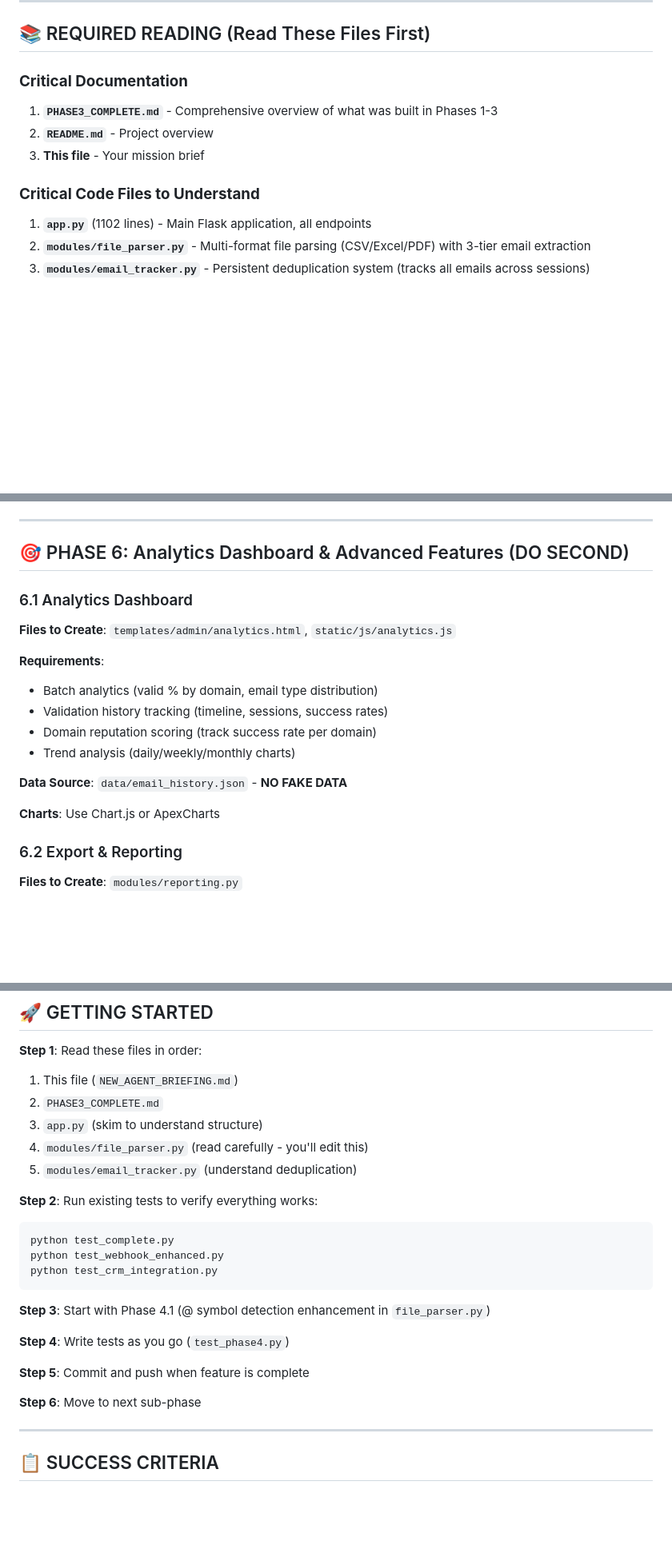
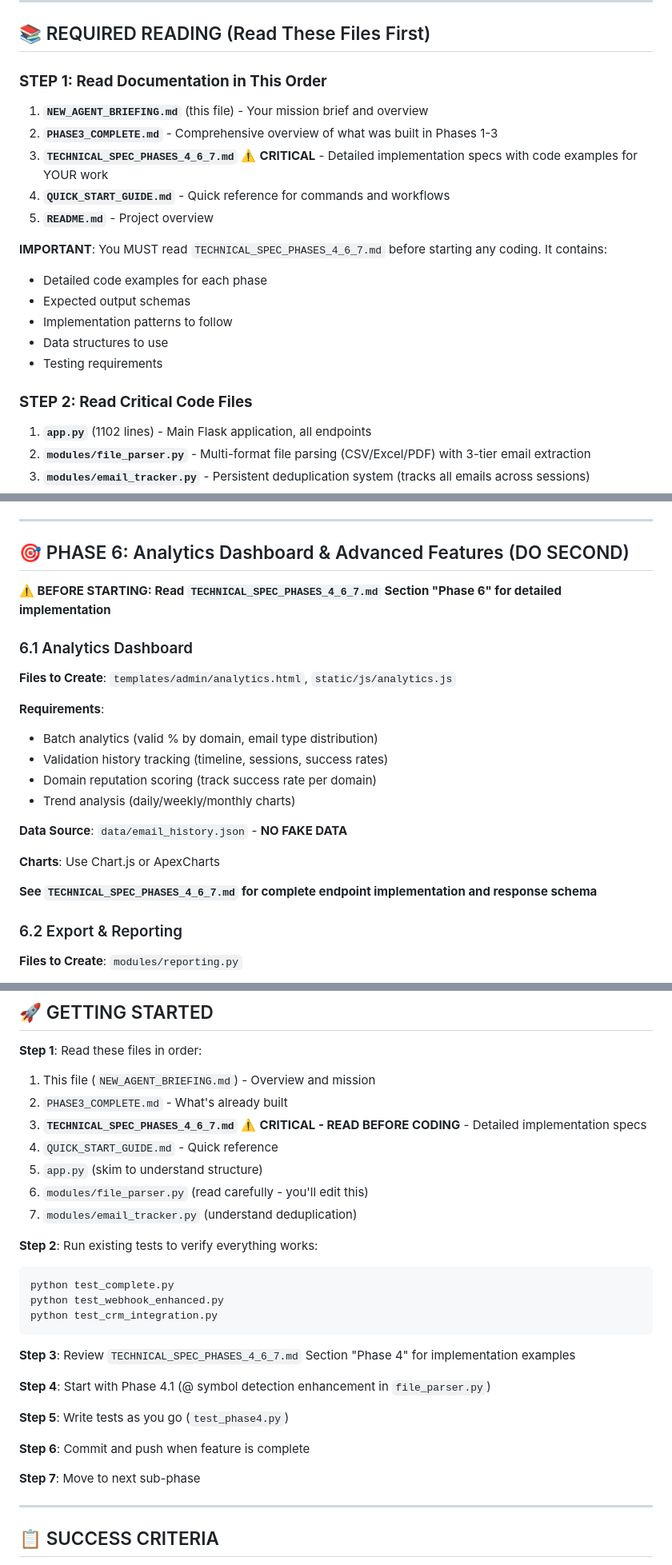
Before and after one commit to Syndiscore2025/emailval, a Markdown page: NEW_AGENT_BRIEFING.md, 3 parts joined by grey strips. Shown at 80% size. Drawn GitHub-style; blank space fills up the shorter version.

Commit message:
Updated agent briefing to emphasize reading TECHNICAL_SPEC_PHASES_4_6_7.md

````diff
--- a/NEW_AGENT_BRIEFING.md
+++ b/NEW_AGENT_BRIEFING.md
@@ -39,12 +39,21 @@ Complete **Phases 4, 6, and 7** of the Universal Email Validator project. Phase
 
 ## 📚 REQUIRED READING (Read These Files First)
 
-### **Critical Documentation**
-1. **`PHASE3_COMPLETE.md`** - Comprehensive overview of what was built in Phases 1-3
-2. **`README.md`** - Project overview
-3. **This file** - Your mission brief
+### **STEP 1: Read Documentation in This Order**
+1. **`NEW_AGENT_BRIEFING.md`** (this file) - Your mission brief and overview
+2. **`PHASE3_COMPLETE.md`** - Comprehensive overview of what was built in Phases 1-3
+3. **`TECHNICAL_SPEC_PHASES_4_6_7.md`** ⚠️ **CRITICAL** - Detailed implementation specs with code examples for YOUR work
+4. **`QUICK_START_GUIDE.md`** - Quick reference for commands and workflows
+5. **`README.md`** - Project overview
 
-### **Critical Code Files to Understand**
+**IMPORTANT**: You MUST read `TECHNICAL_SPEC_PHASES_4_6_7.md` before starting any coding. It contains:
+- Detailed code examples for each phase
+- Expected output schemas
+- Implementation patterns to follow
+- Data structures to use
+- Testing requirements
+
+### **STEP 2: Read Critical Code Files**
 1. **`app.py`** (1102 lines) - Main Flask application, all endpoints
 2. **`modules/file_parser.py`** - Multi-format file parsing (CSV/Excel/PDF) with 3-tier email extraction
 3. **`modules/email_tracker.py`** - Persistent deduplication system (tracks all emails across sessions)
@@ -153,6 +172,8 @@ view test_complete.py
 
 ## 🎯 PHASE 6: Analytics Dashboard & Advanced Features (DO SECOND)
 
+**⚠️ BEFORE STARTING: Read `TECHNICAL_SPEC_PHASES_4_6_7.md` Section "Phase 6" for detailed implementation**
+
 ### 6.1 Analytics Dashboard
 **Files to Create**: `templates/admin/analytics.html`, `static/js/analytics.js`
 
@@ -165,6 +186,8 @@ view test_complete.py
 **Data Source**: `data/email_history.json` - **NO FAKE DATA**
 
 **Charts**: Use Chart.js or ApexCharts
+
+**See `TECHNICAL_SPEC_PHASES_4_6_7.md` for complete endpoint implementation and response schema**
 
 ### 6.2 Export & Reporting
 **Files to Create**: `modules/reporting.py`
@@ -336,11 +367,13 @@ git push origin main
 ## 🚀 GETTING STARTED
 
 **Step 1**: Read these files in order:
-1. This file (`NEW_AGENT_BRIEFING.md`)
-2. `PHASE3_COMPLETE.md`
-3. `app.py` (skim to understand structure)
-4. `modules/file_parser.py` (read carefully - you'll edit this)
-5. `modules/email_tracker.py` (understand deduplication)
+1. This file (`NEW_AGENT_BRIEFING.md`) - Overview and mission
+2. `PHASE3_COMPLETE.md` - What's already built
+3. **`TECHNICAL_SPEC_PHASES_4_6_7.md`** ⚠️ **CRITICAL - READ BEFORE CODING** - Detailed implementation specs
+4. `QUICK_START_GUIDE.md` - Quick reference
+5. `app.py` (skim to understand structure)
+6. `modules/file_parser.py` (read carefully - you'll edit this)
+7. `modules/email_tracker.py` (understand deduplication)
 
 **Step 2**: Run existing tests to verify everything works:
 ```bash
@@ -349,13 +382,15 @@ python test_webhook_enhanced.py
 python test_crm_integration.py
 ```
 
-**Step 3**: Start with Phase 4.1 (@ symbol detection enhancement in `file_parser.py`)
+**Step 3**: Review `TECHNICAL_SPEC_PHASES_4_6_7.md` Section "Phase 4" for implementation examples
 
-**Step 4**: Write tests as you go (`test_phase4.py`)
+**Step 4**: Start with Phase 4.1 (@ symbol detection enhancement in `file_parser.py`)
 
-**Step 5**: Commit and push when feature is complete
+**Step 5**: Write tests as you go (`test_phase4.py`)
 
-**Step 6**: Move to next sub-phase
+**Step 6**: Commit and push when feature is complete
+
+**Step 7**: Move to next sub-phase
 
 ---
 
````
Also changed, not shown: other parts of NEW_AGENT_BRIEFING.md (+18 -0 lines), QUICK_START_GUIDE.md (+7 -1 lines).
